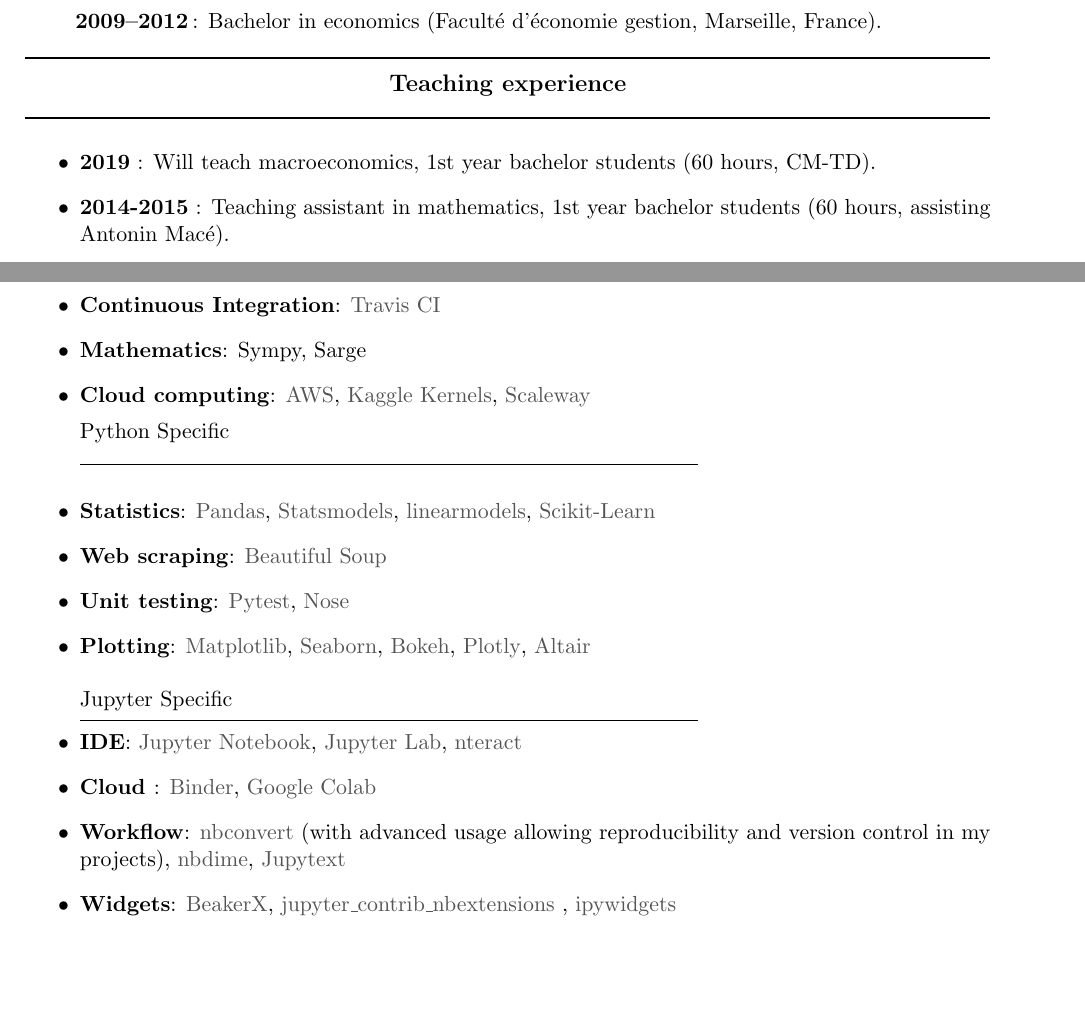
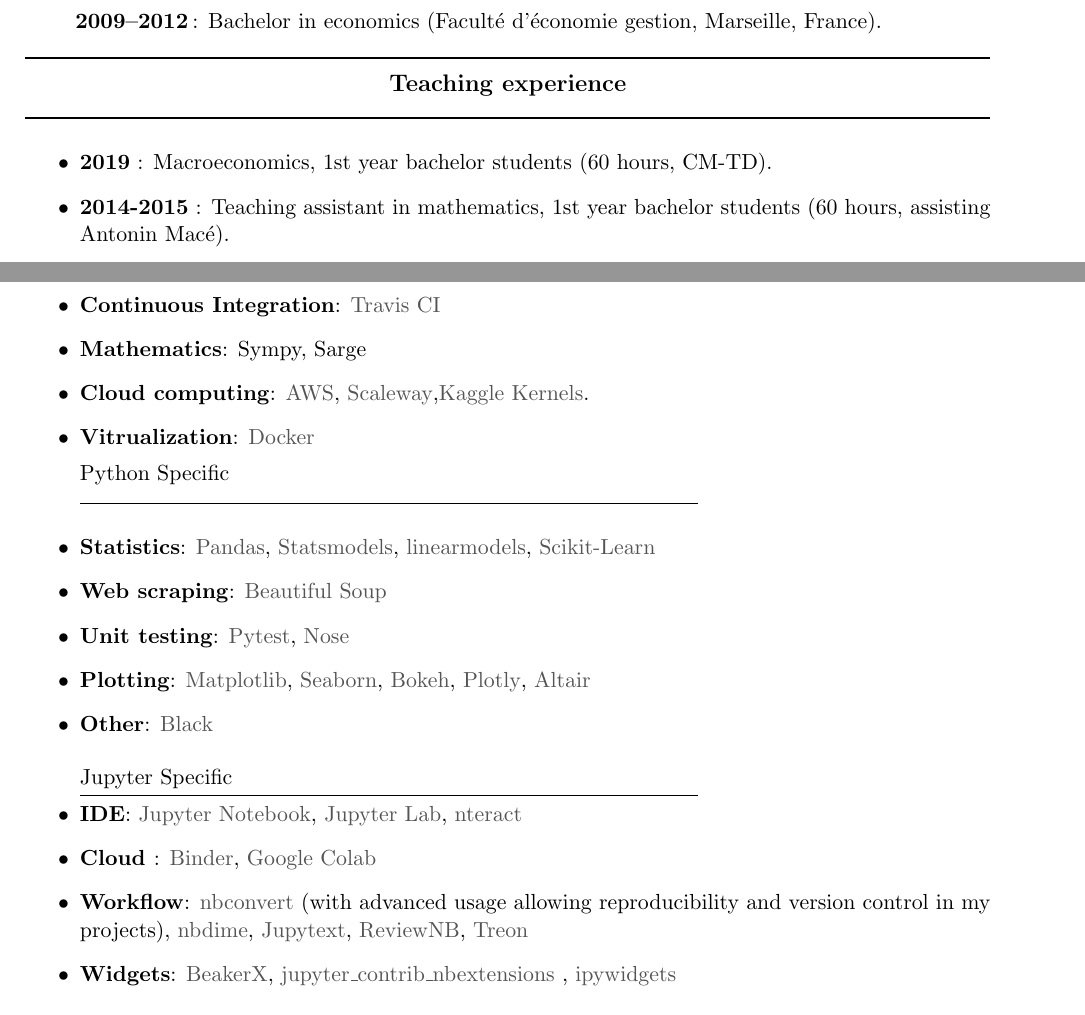
Before and after one commit to adrienpacifico/adrienpacifico.github.io, a LaTeX CV (docs/CV/CV_Pacifico.tex): two parts of pages 1 and 3 of 5, joined at a grey line, cut so that both start at the same text, the shorter picture padded with empty space. Compiled offline with pdfLaTeX.

Commit message:
-update cv

```diff
--- a/docs/CV/CV_Pacifico.tex
+++ b/docs/CV/CV_Pacifico.tex
@@ -164,7 +164,7 @@
 \titre{Teaching experience}
 %###################
 \begin{itemize}
-\item \textbf{2019} : Will teach macroeconomics, 1st year bachelor students (60 hours, CM-TD).
+\item \textbf{2019} : Macroeconomics, 1st year bachelor students (60 hours, CM-TD).
 \item \textbf{2014-2015} : Teaching assistant in mathematics, 1st year bachelor students (60 hours, assisting Antonin Macé).
 \item \textbf{2014-2016} : Teaching assistant in Microsimulation, M2 students (24 hours, assisting Mahdi Ben Jelloul).
 
@@ -256,9 +256,8 @@
 
  \item \textbf{Continuous Integration}:  \myhref[black-gray]{https://travis-ci.com/}{Travis CI}
 \item \textbf{Mathematics}: Sympy, Sarge
-\item \textbf{Cloud computing}: \myhref[black-gray]{https://aws.amazon.com/fr/}{AWS}, \myhref[black-gray]{https://www.kaggle.com/docs/kernels}{Kaggle Kernels}, \myhref[black-gray]{https://www.scaleway.com}{Scaleway}
-
-
+\item \textbf{Cloud computing}: \myhref[black-gray]{https://aws.amazon.com/fr/}{AWS},  \myhref[black-gray]{https://www.scaleway.com}{Scaleway},\myhref[black-gray]{https://www.kaggle.com/docs/kernels}{Kaggle Kernels}.
+\item \textbf{Vitrualization}: \myhref[black-gray]{https://github.com/docker/docker-ce}{Docker}
 
  Python Specific
  \vspace{-0.5cm}
@@ -271,6 +270,7 @@
 \item  \textbf{Unit testing}: \myhref[black-gray]{https://docs.pytest.org/}{Pytest},  \myhref[black-gray]{https://nose.readthedocs.io/en/latest/}{Nose}
 \item  \textbf{Plotting}: \myhref[black-gray]{https://matplotlib.org}{Matplotlib},  \myhref[black-gray]{https://seaborn.pydata.org}{Seaborn}, \myhref[black-gray]{https://bokeh.pydata.org/en/latest/}{Bokeh},  \myhref[black-gray]{https://plot.ly/python/}{Plotly},
 \myhref[black-gray]{https://altair-viz.github.io}{Altair}
+\item  \textbf{Other}: \myhref[black-gray]{https://github.com/ambv/black}{Black}
  \vspace{0.3cm}
 
 
@@ -282,7 +282,7 @@
  \vspace{-0.6cm}
  \item \textbf{IDE}: \myhref[black-gray]{https://jupyter.org}{Jupyter Notebook}, \myhref[black-gray]{https://jupyter.org}{Jupyter Lab}, \myhref[black-gray]{https://nteract.io}{nteract}
   \item \textbf{Cloud }: \myhref[black-gray]{https://mybinder.org}{Binder}, \myhref[black-gray]{https://colab.research.google.com/}{Google Colab}
-  \item \textbf{Workflow}: \myhref[black-gray]{https://nbconvert.readthedocs.io/en/latest/index.html}{nbconvert} (with advanced usage allowing  reproducibility  and version control in my projects), \myhref[black-gray]{https://github.com/jupyter/nbdime}{nbdime}, \myhref[black-gray]{https://github.com/mwouts/jupytext}{Jupytext}
+  \item \textbf{Workflow}: \myhref[black-gray]{https://nbconvert.readthedocs.io/en/latest/index.html}{nbconvert} (with advanced usage allowing  reproducibility  and version control in my projects), \myhref[black-gray]{https://github.com/jupyter/nbdime}{nbdime}, \myhref[black-gray]{https://github.com/mwouts/jupytext}{Jupytext}, \myhref[black-gray]{https://www.reviewnb.com/}{ReviewNB}, \myhref[black-gray]{https://github.com/ReviewNB/treon}{Treon}
 
   \item \textbf{Widgets}: \myhref[black-gray]{http://beakerx.com}{BeakerX}, \myhref[black-gray]{https://jupyter-contrib-nbextensions.readthedocs.io/en/latest/}{jupyter\_contrib\_nbextensions} , \myhref[black-gray]{https://github.com/jupyter-widgets/ipywidgets}{ipywidgets}
 
```
Also changed, not shown: docs/CV/CV_Pacifico.pdf, 1 other file.
